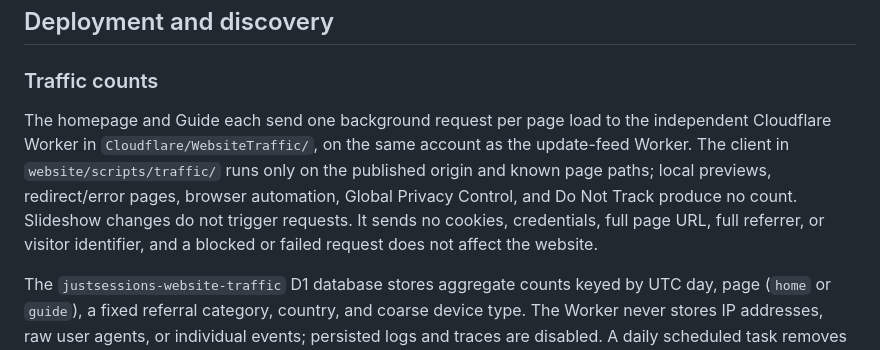
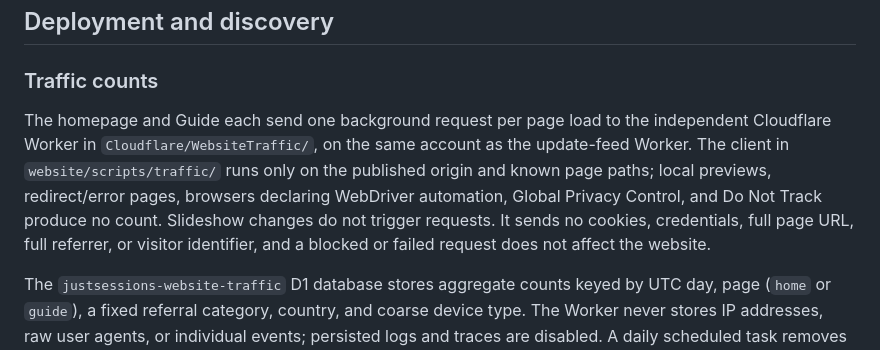
Before and after one commit to yangzichao/JustSessions, a Markdown page: docs/development/website.md, the part around the change. Drawn GitHub-style.

Commit message:
Clarify automated traffic exclusions in website docs

```diff
--- a/docs/development/website.md
+++ b/docs/development/website.md
@@ -61,7 +61,7 @@ Before publishing, build the site and check the homepage and Guide at desktop an
 
 ### Traffic counts
 
-The homepage and Guide each send one background request per page load to the independent Cloudflare Worker in `Cloudflare/WebsiteTraffic/`, on the same account as the update-feed Worker. The client in `website/scripts/traffic/` runs only on the published origin and known page paths; local previews, redirect/error pages, browser automation, Global Privacy Control, and Do Not Track produce no count. Slideshow changes do not trigger requests. It sends no cookies, credentials, full page URL, full referrer, or visitor identifier, and a blocked or failed request does not affect the website.
+The homepage and Guide each send one background request per page load to the independent Cloudflare Worker in `Cloudflare/WebsiteTraffic/`, on the same account as the update-feed Worker. The client in `website/scripts/traffic/` runs only on the published origin and known page paths; local previews, redirect/error pages, browsers declaring WebDriver automation, Global Privacy Control, and Do Not Track produce no count. Slideshow changes do not trigger requests. It sends no cookies, credentials, full page URL, full referrer, or visitor identifier, and a blocked or failed request does not affect the website.
 
 The `justsessions-website-traffic` D1 database stores aggregate counts keyed by UTC day, page (`home` or `guide`), a fixed referral category, country, and coarse device type. The Worker never stores IP addresses, raw user agents, or individual events; persisted logs and traces are disabled. A daily scheduled task removes totals older than 180 days. Cloudflare and GitHub still serve requests under their own policies. The Guide includes a concise disclosure.
 
```
